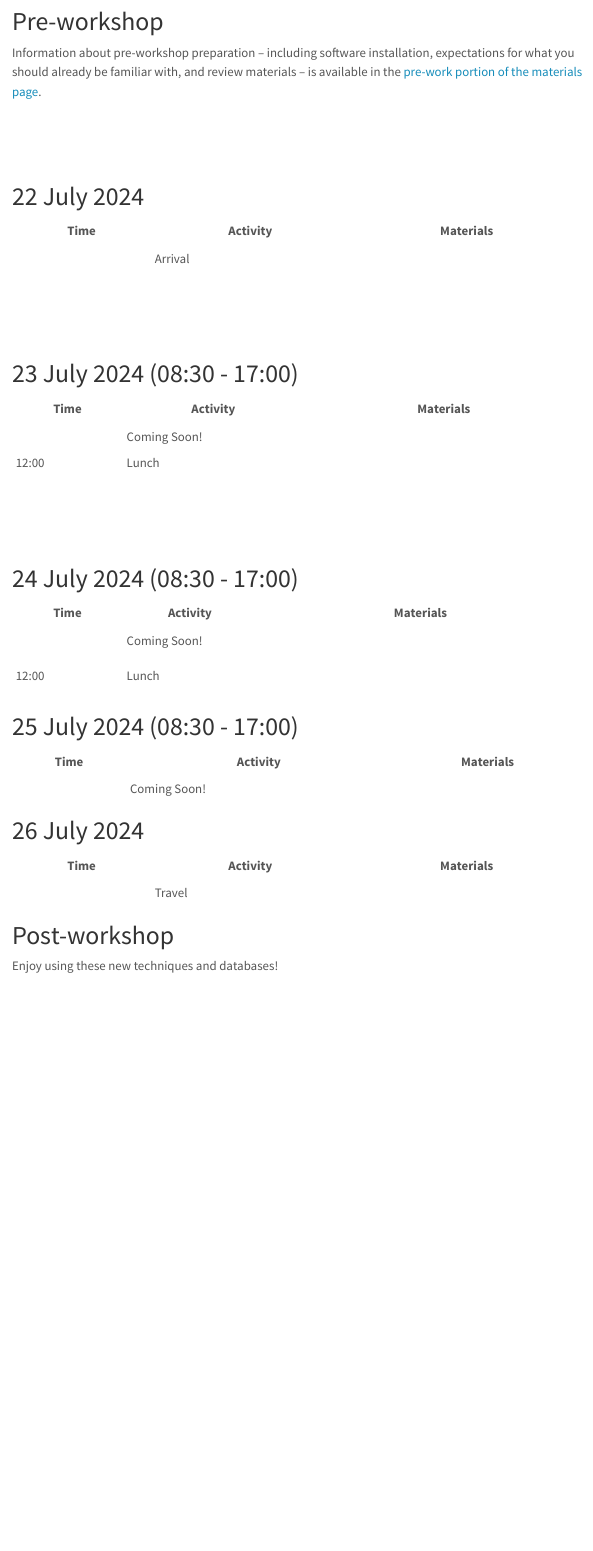
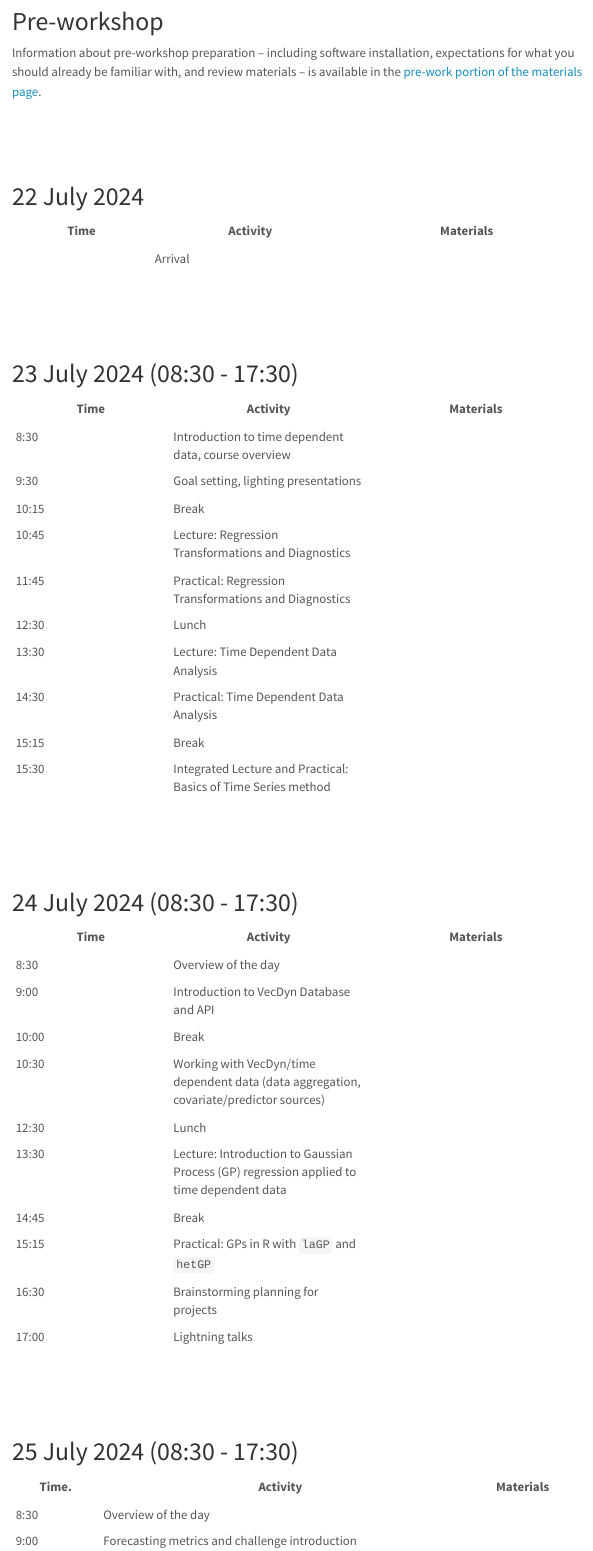
Before and after one commit to VectorByteOrg/vectorbyte-training2024, a Quarto document (schedule2024.qmd): the page in a window 1100 px wide, from 110 px down. Rendered offline with R 4.5, knitr and Pandoc in place of Quarto, with nearby package versions; menus at the side of the page are left out.

Commit message:
added the draft schedule and corrected a typo

```diff
--- a/materials.qmd
+++ b/materials.qmd
@@ -8,14 +8,13 @@ format:
     css: styles.css
 ---
 
-
 # Pre-work and set-up
 
 ## Hardware and Software
 
 We will be using [`R`](https://cran.r-project.org/) for all data manipulation and analyses/model fitting. Any operating system (Windows, Mac, Linux) will do, as long as you have `R` (version 3.6 or higher) installed.
 
-You may use any IDE/ GUI for `R` (VScode, RStudio, Emacs, etc). For most people, [`RStudio`](https://www.rstudio.com/) is a good option. Whichever one you decide to use, please make sure it is installed and test it before the workshop.
+You may use any IDE/ GUI for `R` (VScode, RStudio, Emacs, etc). For most people, [`RStudio`](https://www.rstudio.com/) is a good option. Whichever one you decide to use, please make sure it is installed and tested before the workshop.
 
 We will also be using Slack for additional support during the training. Please have these installed in advance. We will have a channel on Slack dedicated to software/hardware issues and troubleshooting.
 
--- a/schedule2024.qmd
+++ b/schedule2024.qmd
@@ -25,26 +25,46 @@ Information about pre-workshop preparation -- including software installation, e
 
 <br> <br> <br>
 
-# 23 July 2024 (08:30 - 17:00)
+# 23 July 2024 (08:30 - 17:30)
 
-| Time  | Activity                                      | Materials                                                          |
-|--------------|-----------------------|-----------------------------------|
-|  | Coming Soon!                                |                                                                    |
-| 12:00 | Lunch                                         |                                                                    |
+| Time   | Activity | Materials |
+|--------|----------|-----------|
+| 8:30   | Introduction to time dependent data, course overview            |           |
+| 9:30   | Goal setting, lighting presentations                                  |           |
+| 10:15  | Break    |           |
+| 10:45  | Lecture: Regression Transformations and Diagnostics         |           |
+| 11:45  | Practical: Regression Transformations and Diagnostics         |           |
+| 12:30  | Lunch    |           |
+| 13:30  | Lecture: Time Dependent Data Analysis                                 |           |
+| 14:30  | Practical: Time Dependent Data Analysis                               |           |
+| 15:15  | Break    |           |
+| 15:30  | Integrated Lecture and Practical: Basics of Time Series method       |           |
+
 
 <br> <br> <br>
 
-# 24 July 2024 (08:30 - 17:00)
+# 24 July 2024 (08:30 - 17:30)
 
-| Time  | Activity                      | Materials                                                            |
-|--------------|-----------------|-----------------------------------------|
-|       | Coming Soon!     |                                                                      |
-                       |
-| 12:00 | Lunch                         |                                                                      |
-                   |
+| Time   | Activity | Materials |
+|--------|----------|-----------|
+| 8:30   | Overview  of the day         |           |
+| 9:00   | Introduction to VecDyn Database and API                                   |           |
+| 10:00  | Break    |           |
+| 10:30  | Working with VecDyn/time dependent data (data aggregation, covariate/predictor sources)                                        |           |
+| 12:30  | Lunch    |           |
+| 13:30  | Lecture: Introduction to Gaussian Process (GP) regression applied to time dependent data                                        |           |
+| 14:45  | Break    |           |
+| 15:15  | Practical: GPs in R with `laGP` and `hetGP`                           |           |
+| 16:30  | Brainstorming planning for projects                                   |           |
+| 17:00  | Lightning talks                                                       |           |
 
-# 25 July 2024 (08:30 - 17:00)
+<br>
+<br>
+<br>
 
-| Time  | Activity                          | Materials |
-|-------|-----------------------------------|-----------|
-|        | Coming Soon!                      |           |
+# 25 July 2024 (08:30 - 17:30)
+
+| Time.  | Activity                       | Materials |
+|--------|--------------------------------|-----------|
+| 8:30   | Overview  of the day           |           |
+| 9:00   | Forecasting metrics and challenge introduction                                              |           |
```
Also changed, not shown: materials_temp.qmd (+15 -19 lines), docs/search.json, schedule2024.qmd (17 more changed lines), 11 other files.
